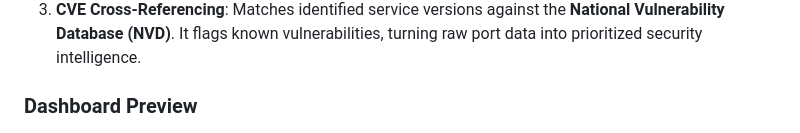
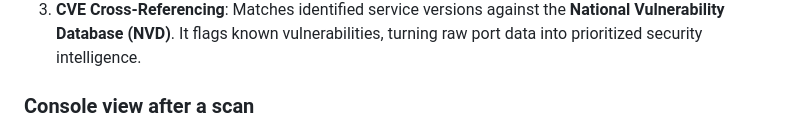
Before and after one commit to zaynaldin/BreachPoint, a Markdown page: README.md, the part around the change. GitHub-like rendering.

```diff
--- a/README.md
+++ b/README.md
@@ -330,7 +330,7 @@ BreachPoint processes targets through a robust three-stage pipeline:
 2.  **Port Reconnaissance**: Scans for common ports (e.g., 80, 443, 22, 21) to identify active services and capture service banners (e.g., `Apache/2.4.41`, `OpenSSH 8.2`).
 3.  **CVE Cross-Referencing**: Matches identified service versions against the **National Vulnerability Database (NVD)**. It flags known vulnerabilities, turning raw port data into prioritized security intelligence.
 
-### Dashboard Preview
+### Console view after a scan
 
 ![BreachPoint Dashboard](https://raw.githubusercontent.com/zaynaldin/BreachPoint/3a047a20f58759702918705316988a499d0bce02/images/Screenshot%202026-07-18%20131614.png)
 
```
